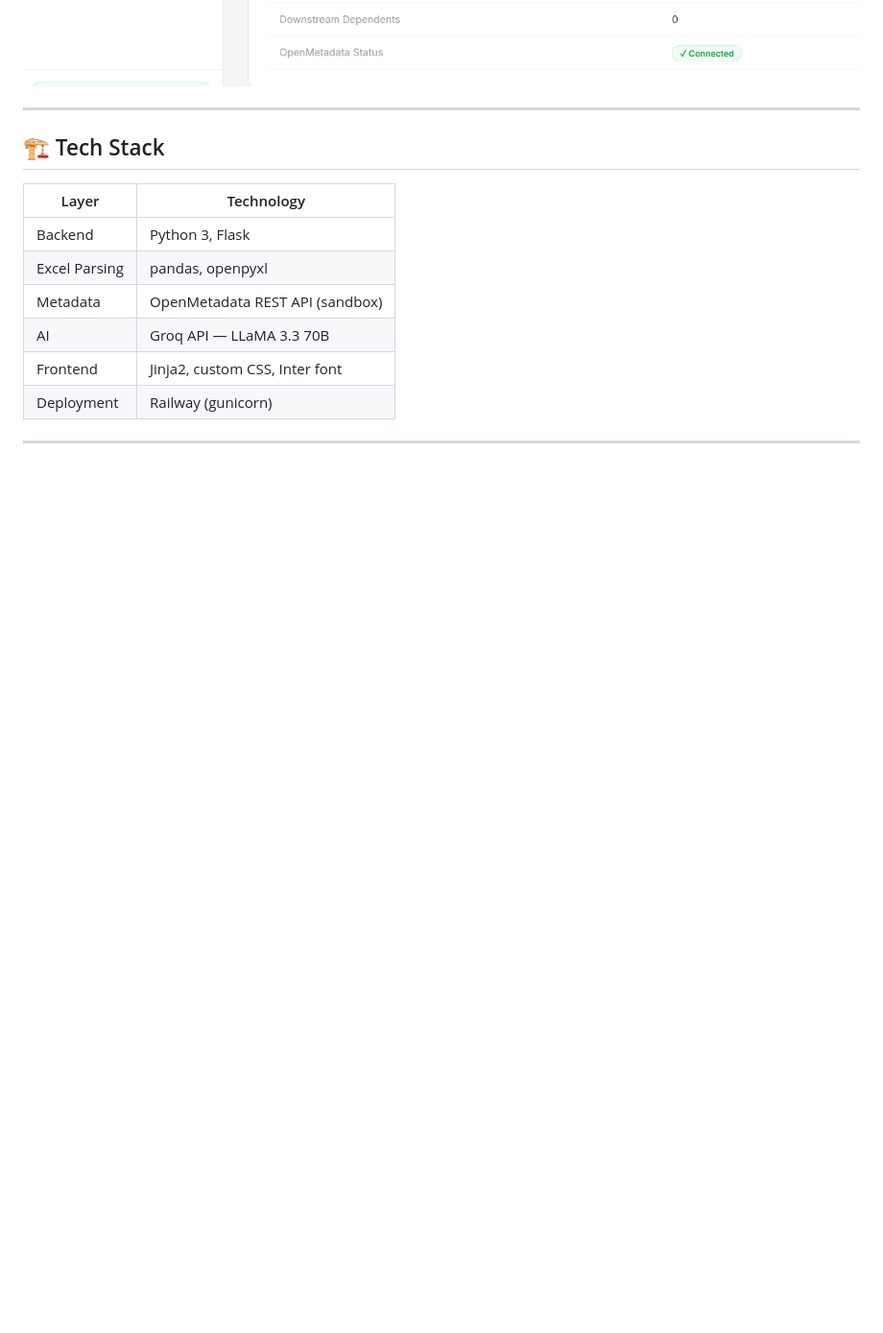
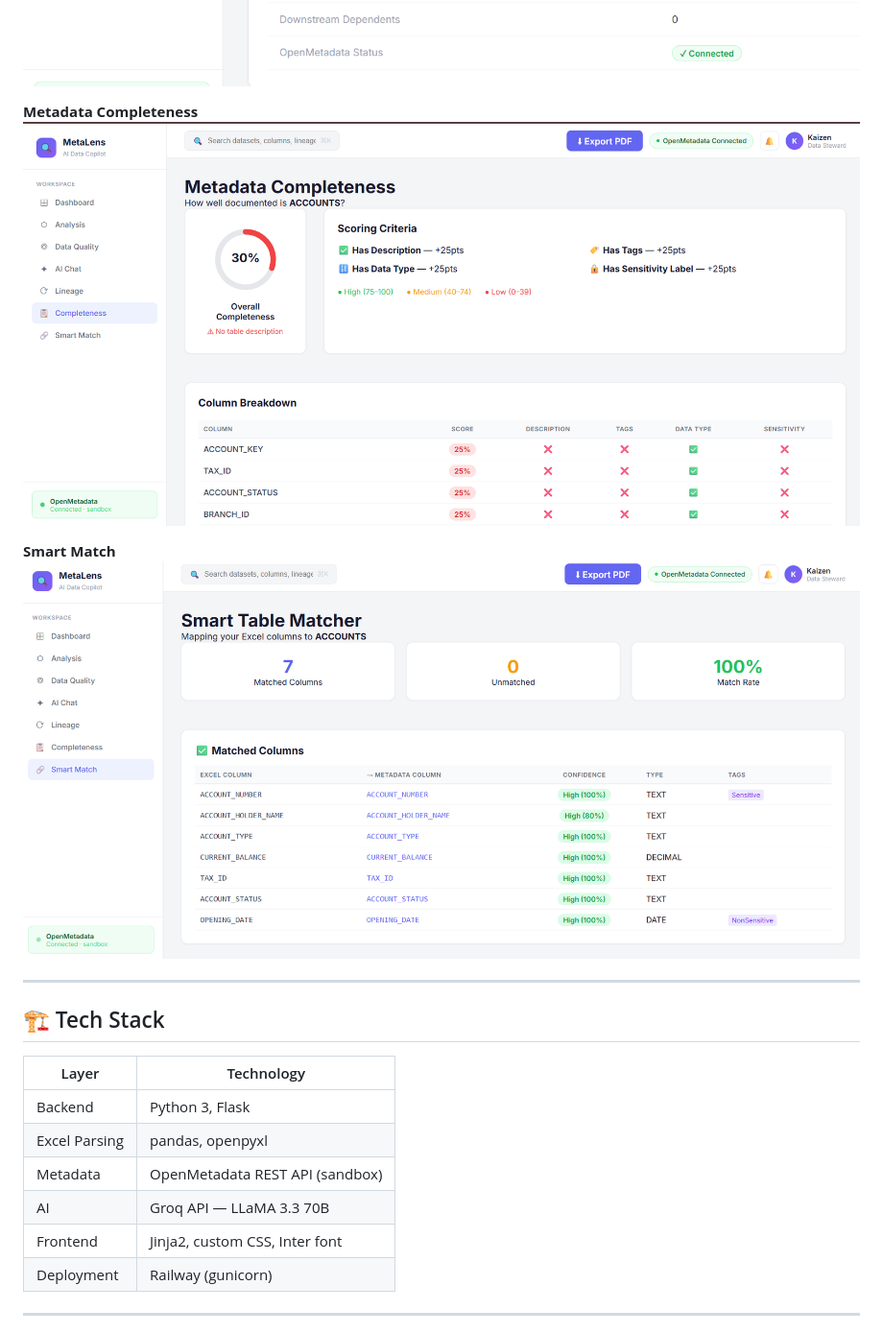
Before and after one commit to pratyakshyamishra43-coder/MetaLens, a Markdown page: README.md, the part around the change. Shown at 96% size. Drawn GitHub-style; blank space fills up the shorter version.

```diff
--- a/README.md
+++ b/README.md
@@ -87,6 +87,12 @@ MetaLens connects your Excel file to OpenMetadata's governance layer and uses AI
 
 **Lineage View**
 ![Lineage](screenshots/lineage.png) ![Column Level Lineage](screenshots/ColumnLineage.png)
+
+**Metadata Completeness**
+![Metadata Completeness](screenshots/completeness.png)
+
+**Smart Match**
+![Smart Match](screenshots/smartmatch.png)
 
 
 ---
```
